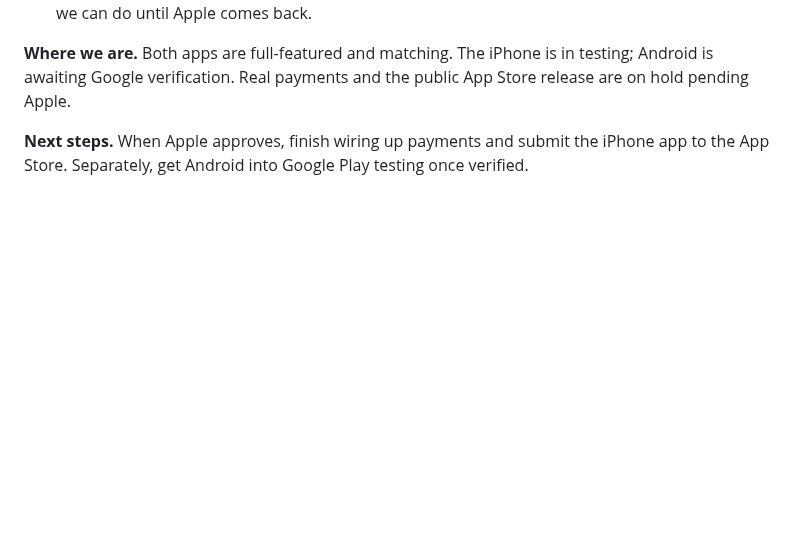
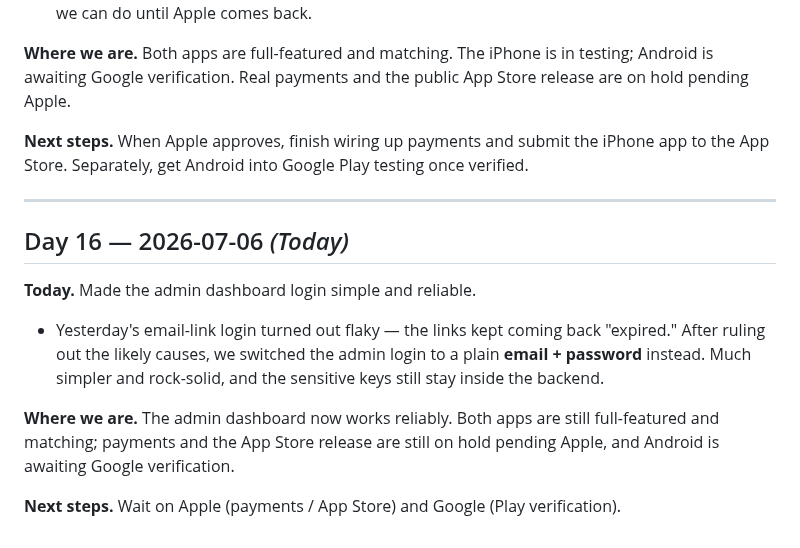
Before and after one commit to toTheMoon247/yona, a Markdown page: project-manager-log.md, the part around the change. Drawn GitHub-style; blank space fills up the shorter version.

Commit message:
Log: Day 16 — admin login switched to email+password (simpler, reliable)
Co-Authored-By: Claude Opus 4.8 (1M context) <noreply@anthropic.com>

```diff
--- a/project-manager-log.md
+++ b/project-manager-log.md
@@ -255,3 +255,15 @@ No coding — a few days off.
 **Where we are.** Both apps are full-featured and matching. The iPhone is in testing; Android is awaiting Google verification. Real payments and the public App Store release are on hold pending Apple.
 
 **Next steps.** When Apple approves, finish wiring up payments and submit the iPhone app to the App Store. Separately, get Android into Google Play testing once verified.
+
+---
+
+## Day 16 — 2026-07-06 _(Today)_
+
+**Today.** Made the admin dashboard login simple and reliable.
+
+- Yesterday's email-link login turned out flaky — the links kept coming back "expired." After ruling out the likely causes, we switched the admin login to a plain **email + password** instead. Much simpler and rock-solid, and the sensitive keys still stay inside the backend.
+
+**Where we are.** The admin dashboard now works reliably. Both apps are still full-featured and matching; payments and the App Store release are still on hold pending Apple, and Android is awaiting Google verification.
+
+**Next steps.** Wait on Apple (payments / App Store) and Google (Play verification).
```
